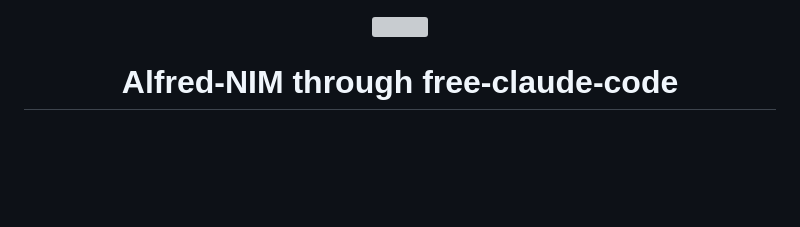
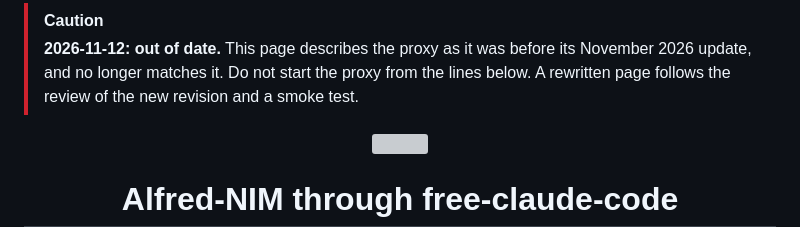
Before and after one commit to drasticstatic/my-template, a Markdown page: startup/ALFRED-NIM-FREE-CLAUDE-CODE.md, the part around the change. Rendered like a GitHub page; blank space fills up the shorter version; grey boxes are pictures that could not be loaded.

Commit message:
:memo: docs(startup): a dated caution, the NIM proxy page predates the proxy's November update
A callout at the very top: the page no longer matches the proxy, do not start it from these
lines, a rewritten page follows the review and a smoke test. Nothing else on the page changed.

Co-Authored-By: Alfred · ClaudeCodeCLI · Anthropic [Opus-5.5]
Claude-Session: 08b08540-fd8d-4925-920d-61a45869a44e

```diff
--- a/startup/ALFRED-NIM-FREE-CLAUDE-CODE.md
+++ b/startup/ALFRED-NIM-FREE-CLAUDE-CODE.md
@@ -1,3 +1,8 @@
+> [!CAUTION]
+> **2026-11-12: out of date.** This page describes the proxy as it was before its November 2026 update, and no longer
+> matches it. Do not start the proxy from the lines below. A rewritten page follows the review of the new revision and
+> a smoke test.
+
 <div align="center">
 
 <img src="../assets/icons-phosphor/network.svg" width="56" height="56" alt="">
```
